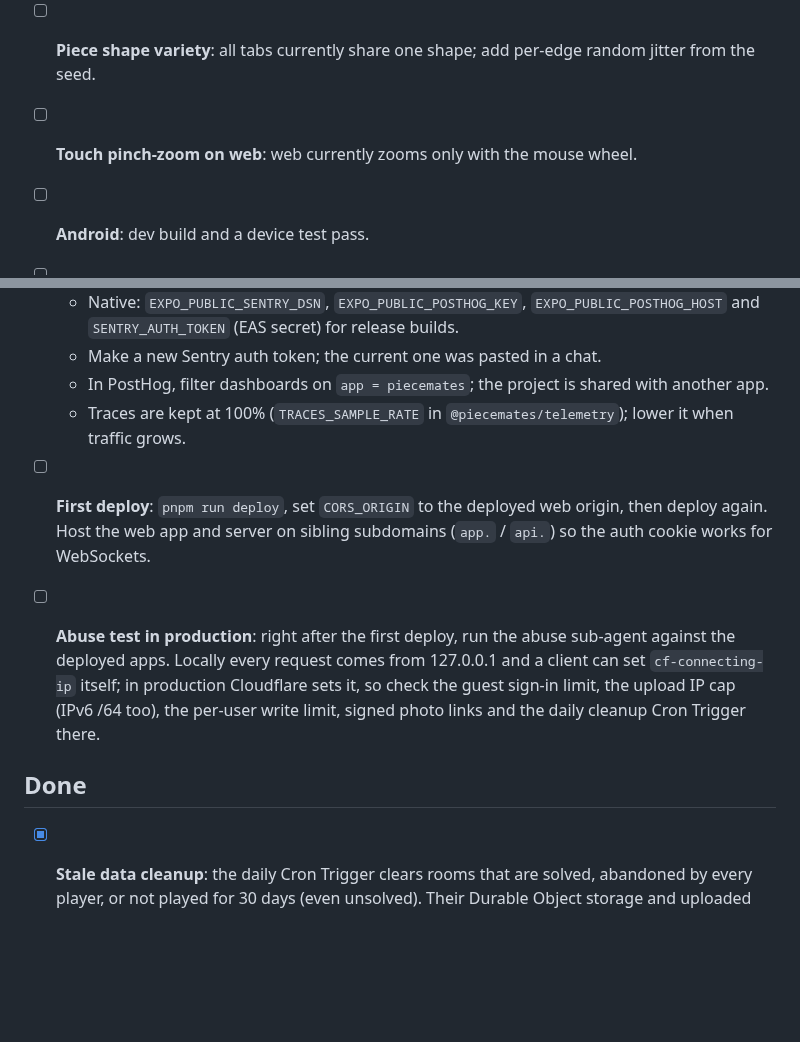
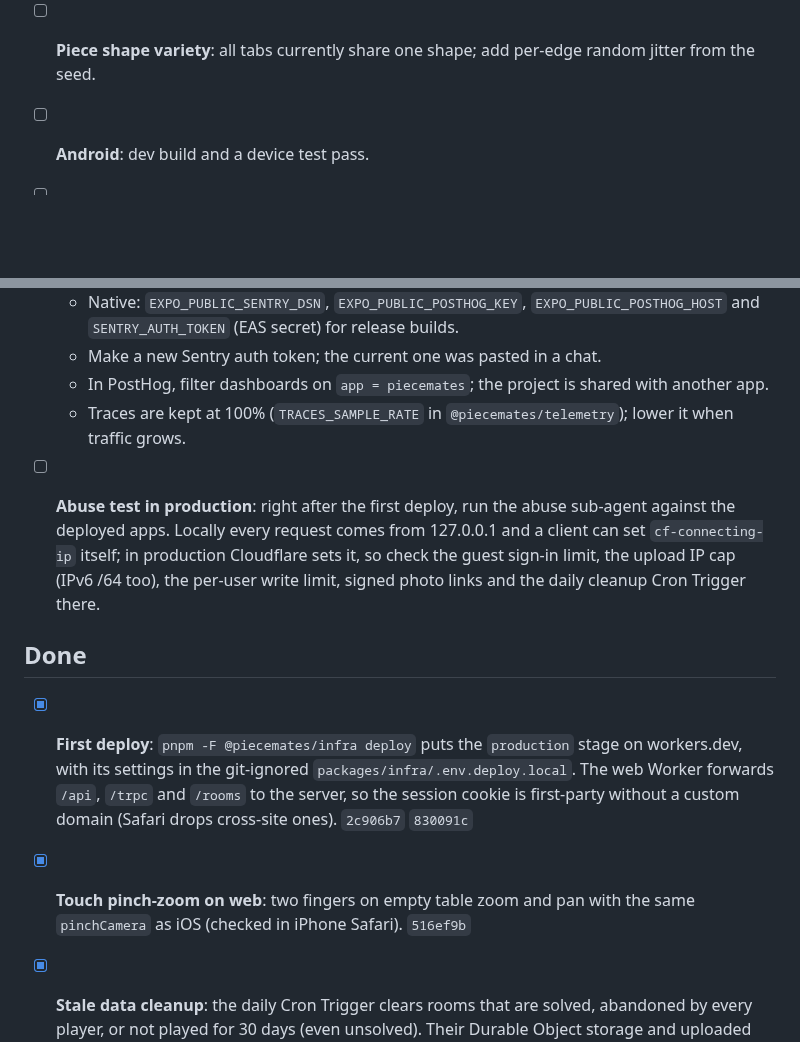
Before and after one commit to fatihkayan20/piecemates, a Markdown page: ROADMAP.md, 2 parts joined by grey strips. Rendered like a GitHub page; blank space fills up the shorter version.

Commit message:
docs(roadmap): first deploy and web pinch-zoom done

```diff
--- a/ROADMAP.md
+++ b/ROADMAP.md
@@ -43,7 +43,6 @@ Keep this updated as work lands. Move items to **Done** with the commit that shi
   - Consider Skia `Atlas` instead of one clip group per piece.
   - Room state is saved as one Durable Object key (about 60 KB); split it if it grows.
 - [ ] **Piece shape variety**: all tabs currently share one shape; add per-edge random jitter from the seed.
-- [ ] **Touch pinch-zoom on web**: web currently zooms only with the mouse wheel.
 - [ ] **Android**: dev build and a device test pass.
 - [ ] **Expo SDK 58**: upgrade, then delete `apps/native/plugins/with-ios-scene.js`.
 - [ ] **Cloudflare overview**: usage, limits and monitoring for Workers, Durable Objects, D1 and R2 on the free plan.
@@ -62,11 +61,12 @@ Keep this updated as work lands. Move items to **Done** with the commit that shi
   - Make a new Sentry auth token; the current one was pasted in a chat.
   - In PostHog, filter dashboards on `app = piecemates`; the project is shared with another app.
   - Traces are kept at 100% (`TRACES_SAMPLE_RATE` in `@piecemates/telemetry`); lower it when traffic grows.
-- [ ] **First deploy**: `pnpm run deploy`, set `CORS_ORIGIN` to the deployed web origin, then deploy again. Host the web app and server on sibling subdomains (`app.` / `api.`) so the auth cookie works for WebSockets.
 - [ ] **Abuse test in production**: right after the first deploy, run the abuse sub-agent against the deployed apps. Locally every request comes from 127.0.0.1 and a client can set `cf-connecting-ip` itself; in production Cloudflare sets it, so check the guest sign-in limit, the upload IP cap (IPv6 /64 too), the per-user write limit, signed photo links and the daily cleanup Cron Trigger there.
 
 ## Done
 
+- [x] **First deploy**: `pnpm -F @piecemates/infra deploy` puts the `production` stage on workers.dev, with its settings in the git-ignored `packages/infra/.env.deploy.local`. The web Worker forwards `/api`, `/trpc` and `/rooms` to the server, so the session cookie is first-party without a custom domain (Safari drops cross-site ones). `2c906b7` `830091c`
+- [x] **Touch pinch-zoom on web**: two fingers on empty table zoom and pan with the same `pinchCamera` as iOS (checked in iPhone Safari). `516ef9b`
 - [x] **Stale data cleanup**: the daily Cron Trigger clears rooms that are solved, abandoned by every player, or not played for 30 days (even unsolved). Their Durable Object storage and uploaded original go; the D1 rows stay, marked expired, and the small resized copies stay for History thumbnails. A cleared room moves from Continue to History ("Cleared after …"), its row no longer opens, and opening it by code says it was cleared. At most 200 rooms a run. `dd8f59d` `e32a19b` `f8e2a0b`
 
 - [x] **Sample catalogue from Unsplash (better Home and room creation)**: a daily Cron sync fills a D1 catalogue to 200 photos, then adds 5 per category a day, marking a few featured. Home shows a featured row, category chips (Nature, Cities, Animals, Food, Art, Space) and the grid with the upload tile, on web and iOS. Rooms start from a sample id, so clients never send image URLs. Following Unsplash's rules: photos load from Unsplash's CDN (never copied), the API key stays on the server, each room started from a sample sends Unsplash a download event (with `ixid`), Unsplash+ photos are skipped, the new room sheet credits "Photo by … on Unsplash" with referral links, and a sync makes at most 30 calls. `8629cb2` `2aadd1b` `2e9c0df`
```
